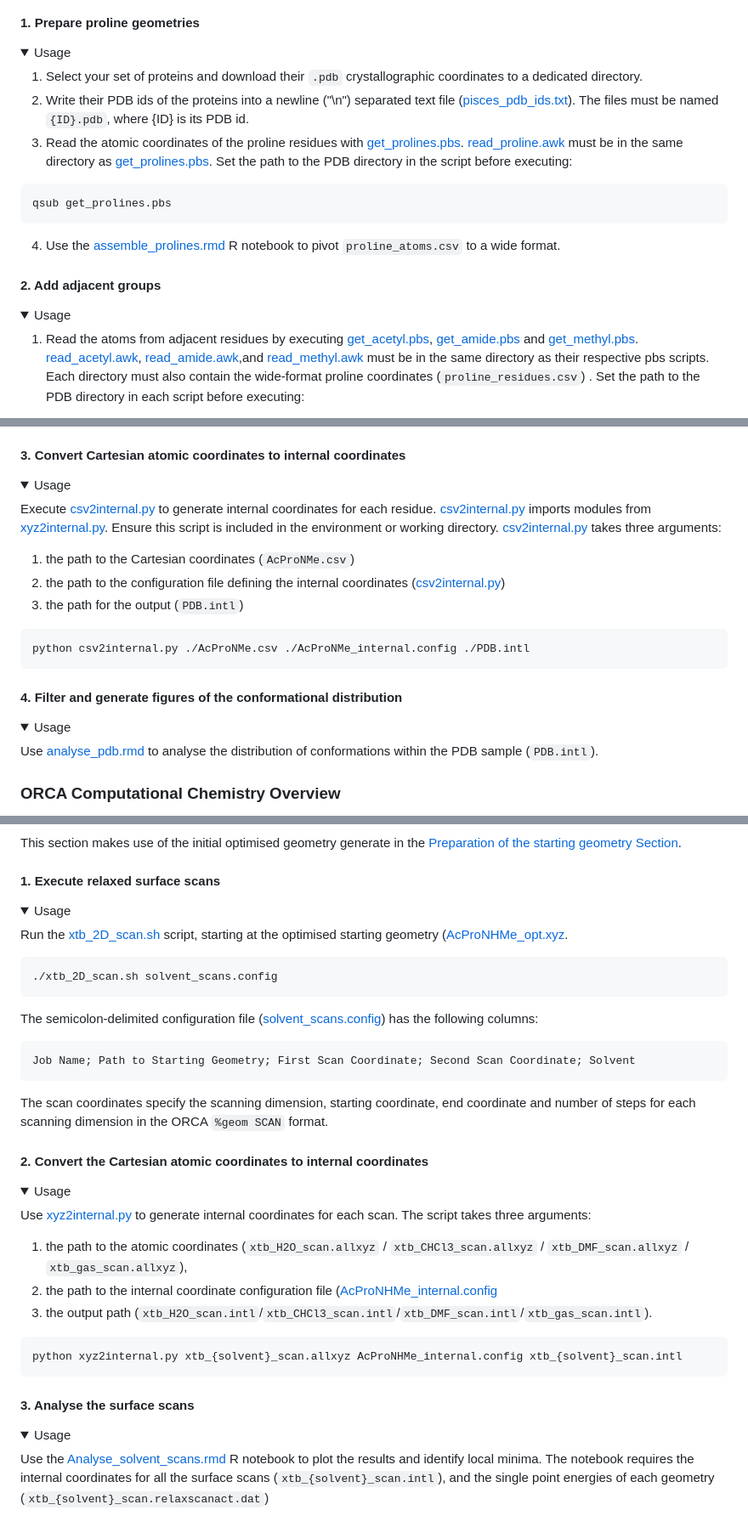
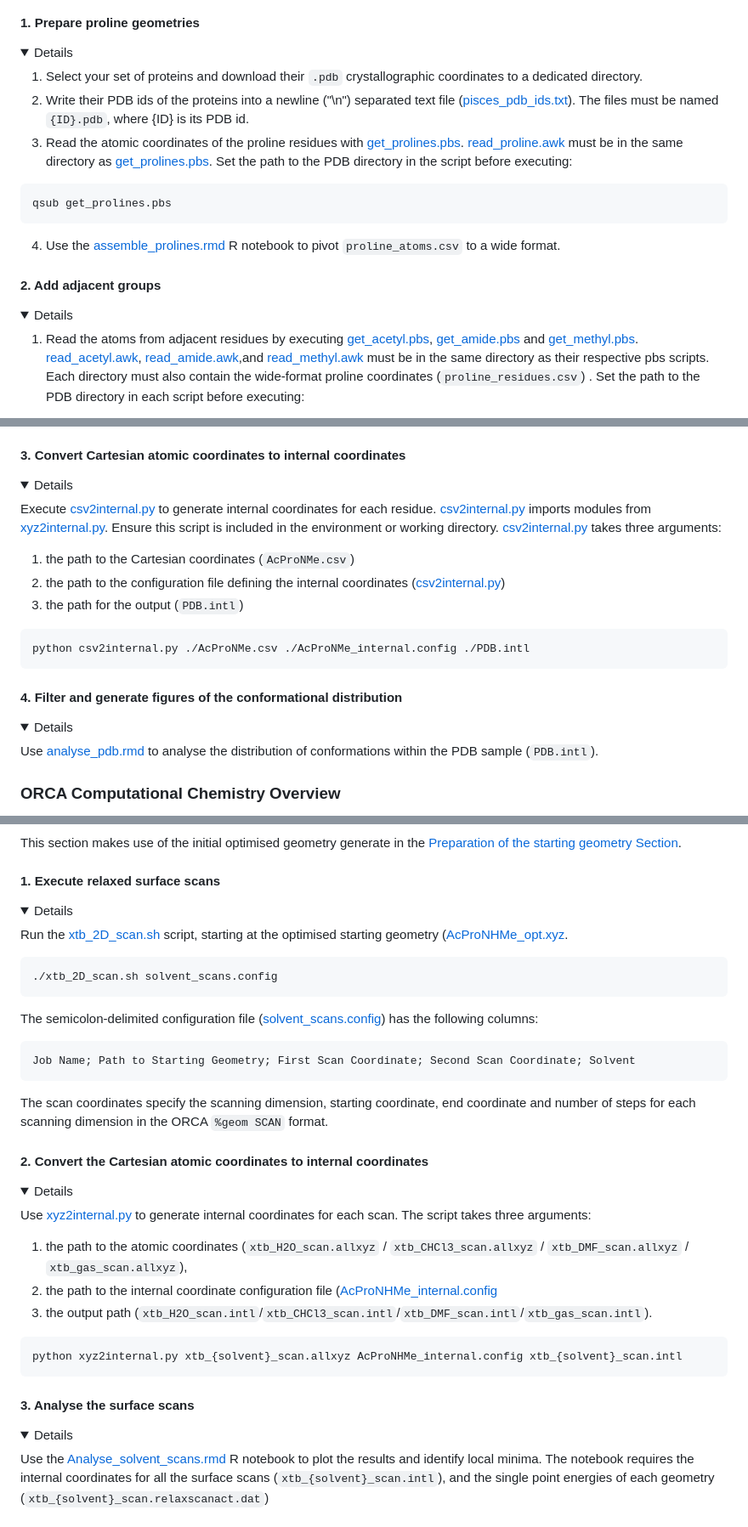
Before and after one commit to falategan/prolyl-isomerisation-benchmark, a Markdown page: README.md, 3 parts joined by grey strips. Shown at 85% size. GitHub-like rendering; folded sections open.

```diff
--- a/README.md
+++ b/README.md
@@ -80,7 +80,7 @@ To reproduce this analysis, you will need:
 #### 1. Prepare proline geometries
 
 <details>
-<summary>Usage</summary>
+<summary>Details</summary>
 
 
 1. Select your set of proteins and download their `.pdb` crystallographic coordinates to a dedicated directory.
@@ -96,7 +96,7 @@ qsub get_prolines.pbs
 #### 2. Add adjacent groups
 
 <details>
-<summary>Usage</summary>
+<summary>Details</summary>
 
 
 1. Read the atoms from adjacent residues by executing [get_acetyl.pbs](Scripts/PDB/get_acetyl.pbs), [get_amide.pbs](Scripts/PDB/get_amide.pbs) and [get_methyl.pbs](Scripts/PDB/get_methyl.pbs). [read_acetyl.awk](Scripts/PDB/read_acetyl.awk), [read_amide.awk](Scripts/PDB/read_amide.awk),and [read_methyl.awk](Scripts/PDB/read_methyl.awk) must be in the same directory as their respective pbs scripts. Each directory must also contain the wide-format proline coordinates (`proline_residues.csv`) . Set the path to the PDB directory in each script before executing:
@@ -112,7 +112,7 @@ qsub get_methyl.pbs
 #### 3. Convert Cartesian atomic coordinates to internal coordinates
 
 <details>
-<summary>Usage</summary>
+<summary>Details</summary>
 
 Execute [csv2internal.py](<Scripts/Internal Coordinates/csv2internal.py>) to generate internal coordinates for each residue. [csv2internal.py](<Scripts/Internal Coordinates/csv2internal.py>) imports modules from [xyz2internal.py](<Scripts/Internal Coordinates/xyz2internal.py>). Ensure this script is included in the environment or working directory. [csv2internal.py](<Scripts/Internal Coordinates/csv2internal.py>)  takes three arguments:
 1) the path to the Cartesian coordinates (`AcProNMe.csv`)
@@ -127,7 +127,7 @@ python csv2internal.py ./AcProNMe.csv ./AcProNMe_internal.config ./PDB.intl
 #### 4. Filter and generate figures of the conformational distribution
 
 <details>
-<summary>Usage</summary>
+<summary>Details</summary>
 
 Use [analyse_pdb.rmd](Scripts/PDB/analyse_pdb.rmd) to analyse the distribution of conformations within the PDB sample (`PDB.intl`).
 
@@ -162,7 +162,7 @@ This section makes use of the initial optimised geometry generate in the [Prepar
 #### 1. Execute relaxed surface scans
 
 <details>
-<summary>Usage</summary>
+<summary>Details</summary>
 
 Run the [xtb_2D_scan.sh](<Scripts/Relaxed Surface Scans/xtb_2D_scan.sh>) script, starting at the optimised starting geometry ([AcProNHMe_opt.xyz](<Data/Structure Preparation/AcProNHMe_opt.xyz>).
 
@@ -182,7 +182,7 @@ The scan coordinates specify the scanning dimension, starting coordinate, end co
 #### 2. Convert the Cartesian atomic coordinates to internal coordinates
 
 <details>
-<summary>Usage</summary>
+<summary>Details</summary>
 
 Use [xyz2internal.py](<Scripts/Internal Coordinates/xyz2internal.py>) to generate internal coordinates for each scan. The script takes three arguments:
 1) the path to the atomic coordinates (`xtb_H2O_scan.allxyz` / `xtb_CHCl3_scan.allxyz` / `xtb_DMF_scan.allxyz` / `xtb_gas_scan.allxyz`),
@@ -198,7 +198,7 @@ python xyz2internal.py xtb_{solvent}_scan.allxyz AcProNHMe_internal.config xtb_{
 #### 3. Analyse the surface scans
 
 <details>
-<summary>Usage</summary>
+<summary>Details</summary>
 
 Use the [Analyse_solvent_scans.rmd](<Scripts/Relaxed Surface Scans/Analyse_solvent_scans.rmd>) R notebook to plot the results and identify local minima. The notebook requires the internal coordinates for all the surface scans (`xtb_{solvent}_scan.intl`), and the single point energies of each geometry (`xtb_{solvent}_scan.relaxscanact.dat`)
 
```
Also changed, not shown: other parts of README.md (+5 -5 lines).
